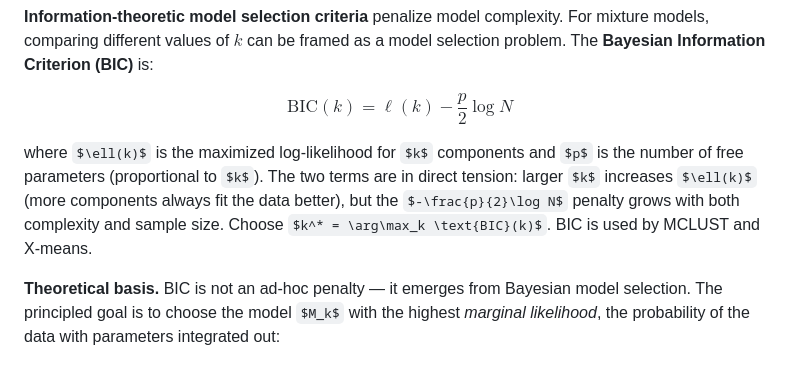
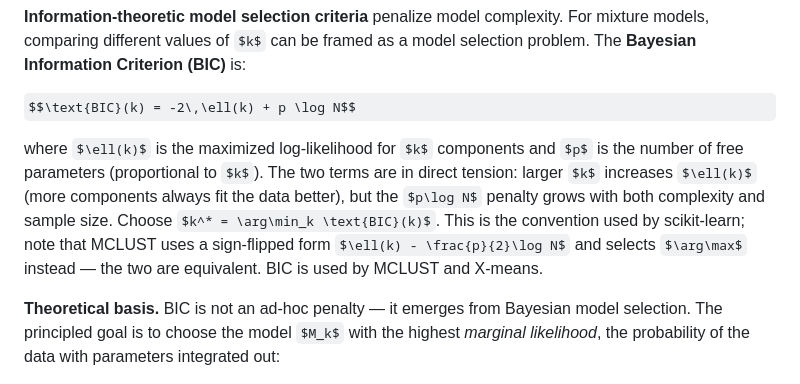
Before and after one commit to m-ciniello/omscs-ml-notes, a Markdown page: clustering/clustering.md, the part around the change. GitHub-like rendering; some formulas as TeX source.

Commit message:
updated clustering

```diff
--- a/clustering/clustering.md
+++ b/clustering/clustering.md
@@ -736,9 +736,9 @@ Negative — the point is probably misassigned. Scanning for points with negativ
 
 **Information-theoretic model selection criteria** penalize model complexity. For mixture models, comparing different values of $k$ can be framed as a model selection problem. The **Bayesian Information Criterion (BIC)** is:
 
-$$\text{BIC}(k) = \ell(k) - \frac{p}{2} \log N$$
+$$\text{BIC}(k) = -2\,\ell(k) + p \log N$$
 
-where $\ell(k)$ is the maximized log-likelihood for $k$ components and $p$ is the number of free parameters (proportional to $k$). The two terms are in direct tension: larger $k$ increases $\ell(k)$ (more components always fit the data better), but the $-\frac{p}{2}\log N$ penalty grows with both complexity and sample size. Choose $k^* = \arg\max_k \text{BIC}(k)$. BIC is used by MCLUST and X-means.
+where $\ell(k)$ is the maximized log-likelihood for $k$ components and $p$ is the number of free parameters (proportional to $k$). The two terms are in direct tension: larger $k$ increases $\ell(k)$ (more components always fit the data better), but the $p\log N$ penalty grows with both complexity and sample size. Choose $k^* = \arg\min_k \text{BIC}(k)$. This is the convention used by scikit-learn; note that MCLUST uses a sign-flipped form $\ell(k) - \frac{p}{2}\log N$ and selects $\arg\max$ instead — the two are equivalent. BIC is used by MCLUST and X-means.
 
 **Theoretical basis.** BIC is not an ad-hoc penalty — it emerges from Bayesian model selection. The principled goal is to choose the model $M_k$ with the highest *marginal likelihood*, the probability of the data with parameters integrated out:
 
```
Also changed, not shown: CashUpliftModeling/uplift_evaluation.md (+1 -1 lines).
